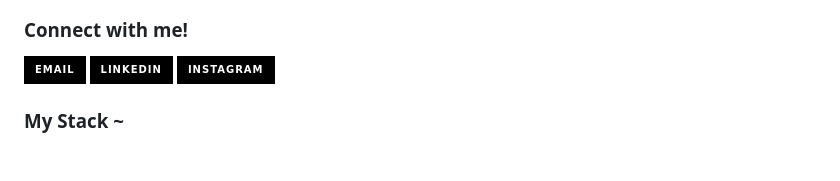
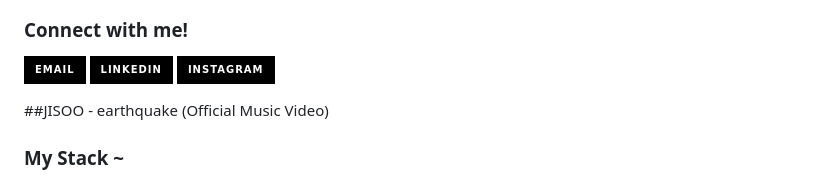
Before and after one commit to IqraAslam-dev/Design, a Markdown page: README.md, the part around the change. Rendered like a GitHub page; badges without logos; blank space fills up the shorter version.

```diff
--- a/README.md
+++ b/README.md
@@ -21,7 +21,7 @@ Estou constantemente atualizando meus conhecimentos e buscando novos desafios na
 [![LinkedIn](https://img.shields.io/badge/-LinkedIn-000?style=for-the-badge&logo=linkedin&logoColor=FF00F6&color:FFF)](https://www.linkedin.com/in/mari4souza/)
 [![Instagram](https://img.shields.io/badge/-Instagram-000?style=for-the-badge&logo=instagram&logoColor=FF00F6&color:FFF)](https://www.instagram.com/mari4.souza/)
 
-
+##JISOO - earthquake (Official Music Video)
 <h3 align="left">My Stack ~</h3>
 
 <div align="left">
```
